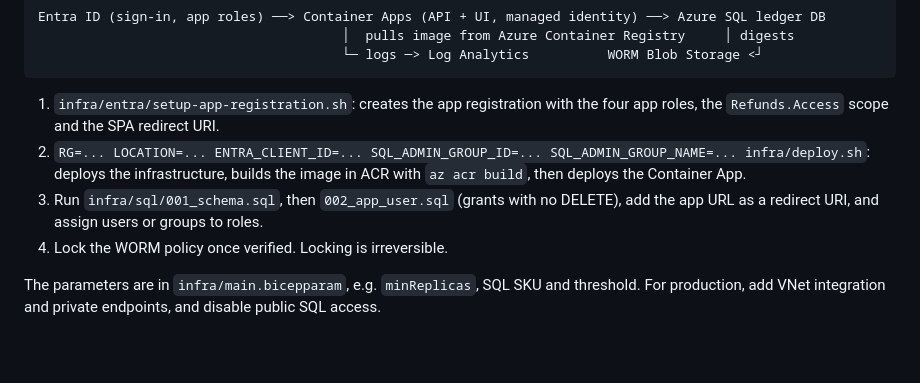
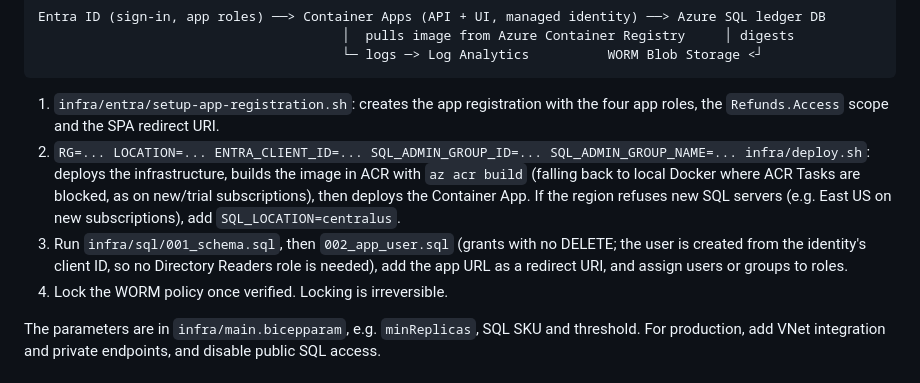
Before and after one commit to hlcchu/refund-dashboard, a Markdown page: README.md, the part around the change. GitHub-like rendering; blank space fills up the shorter version.

Commit message:
Document SQL_LOCATION and ACR build fallback
Co-Authored-By: Devin AI <158243242+devin-ai-integration[bot]@users.noreply.github.com>

```diff
--- a/README.md
+++ b/README.md
@@ -125,9 +125,12 @@ Entra ID (sign-in, app roles) ──> Container Apps (API + UI, managed identity
 1. `infra/entra/setup-app-registration.sh`: creates the app registration with the four app
    roles, the `Refunds.Access` scope and the SPA redirect URI.
 2. `RG=... LOCATION=... ENTRA_CLIENT_ID=... SQL_ADMIN_GROUP_ID=... SQL_ADMIN_GROUP_NAME=... infra/deploy.sh`:
-   deploys the infrastructure, builds the image in ACR with `az acr build`, then deploys the
-   Container App.
-3. Run `infra/sql/001_schema.sql`, then `002_app_user.sql` (grants with no DELETE), add the app URL
+   deploys the infrastructure, builds the image in ACR with `az acr build` (falling back to local
+   Docker where ACR Tasks are blocked, as on new/trial subscriptions), then deploys the Container
+   App. If the region refuses new SQL servers (e.g. East US on new subscriptions), add
+   `SQL_LOCATION=centralus`.
+3. Run `infra/sql/001_schema.sql`, then `002_app_user.sql` (grants with no DELETE; the user is
+   created from the identity's client ID, so no Directory Readers role is needed), add the app URL
    as a redirect URI, and assign users or groups to roles.
 4. Lock the WORM policy once verified. Locking is irreversible.
 
```
